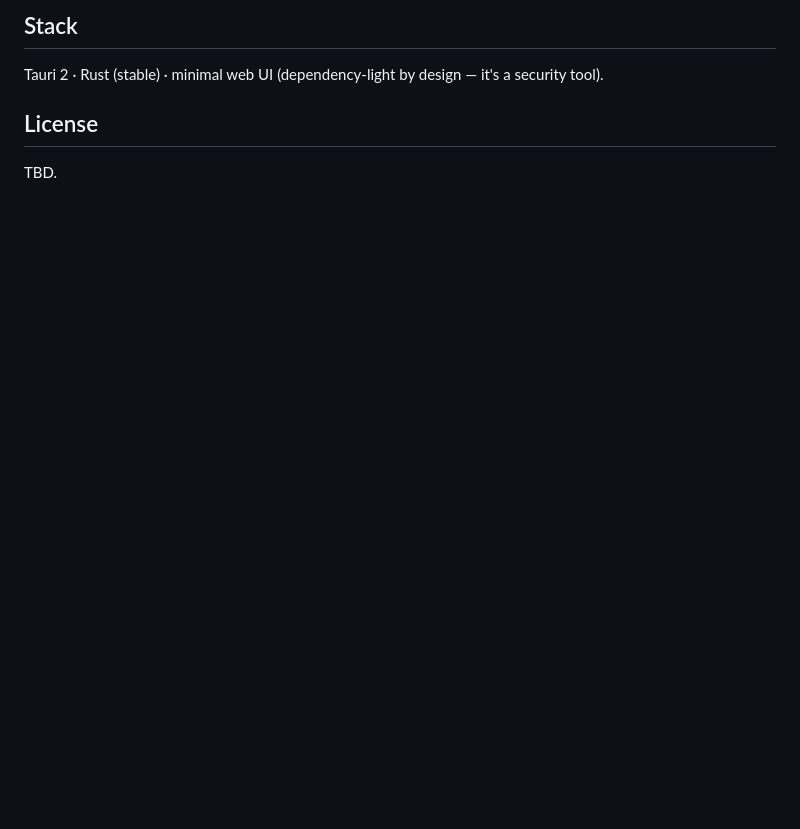
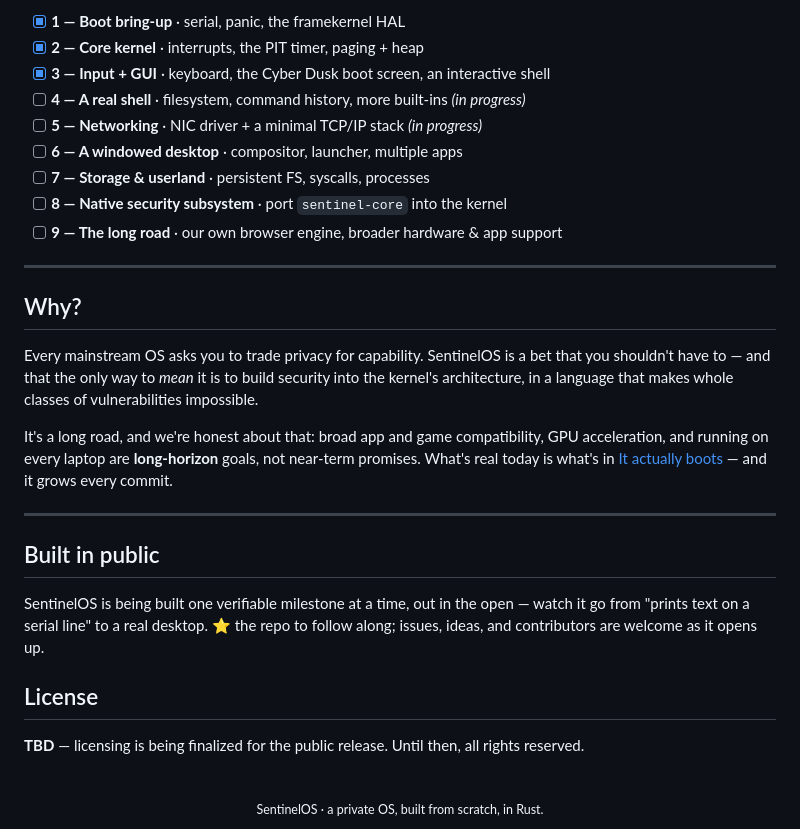
Before and after one commit to veetihietasalo/sentinelos, a Markdown page: README.md, the part around one of its changes. Drawn GitHub-style; blank space fills up the shorter version.

```diff
--- a/README.md
+++ b/README.md
@@ -41,8 +108,33 @@ Only the **provider** layer is rewritten per operating system. The core logic an
 
-## Stack
+- [x] **1 — Boot bring-up** · serial, panic, the framekernel HAL
+- [x] **2 — Core kernel** · interrupts, the PIT timer, paging + heap
+- [x] **3 — Input + GUI** · keyboard, the Cyber Dusk boot screen, an interactive shell
+- [ ] **4 — A real shell** · filesystem, command history, more built-ins *(in progress)*
+- [ ] **5 — Networking** · NIC driver + a minimal TCP/IP stack *(in progress)*
+- [ ] **6 — A windowed desktop** · compositor, launcher, multiple apps
+- [ ] **7 — Storage & userland** · persistent FS, syscalls, processes
+- [ ] **8 — Native security subsystem** · port `sentinel-core` into the kernel
+- [ ] **9 — The long road** · our own browser engine, broader hardware & app support
 
-Tauri 2 · Rust (stable) · minimal web UI (dependency-light by design — it's a security tool).
+---
+
+## Why?
+
+Every mainstream OS asks you to trade privacy for capability. SentinelOS is a bet that you shouldn't have to — and that the only way to *mean* it is to build security into the kernel's architecture, in a language that makes whole classes of vulnerabilities impossible.
+
+It's a long road, and we're honest about that: broad app and game compatibility, GPU acceleration, and running on every laptop are **long-horizon** goals, not near-term promises. What's real today is what's in [It actually boots](#it-actually-boots) — and it grows every commit.
+
+---
+
+## Built in public
+
+SentinelOS is being built one verifiable milestone at a time, out in the open — watch it go from "prints text on a serial line" to a real desktop. ⭐ the repo to follow along; issues, ideas, and contributors are welcome as it opens up.
 
 ## License
 
-TBD.
+**TBD** — licensing is being finalized for the public release. Until then, all rights reserved.
+
+<div align="center">
+<br/>
+<sub>SentinelOS · a private OS, built from scratch, in Rust.</sub>
+</div>
```
Also changed, not shown: other parts of README.md (+91 -24 lines), docs/images/lock-screen.png (added), docs/images/shell.png (added).
